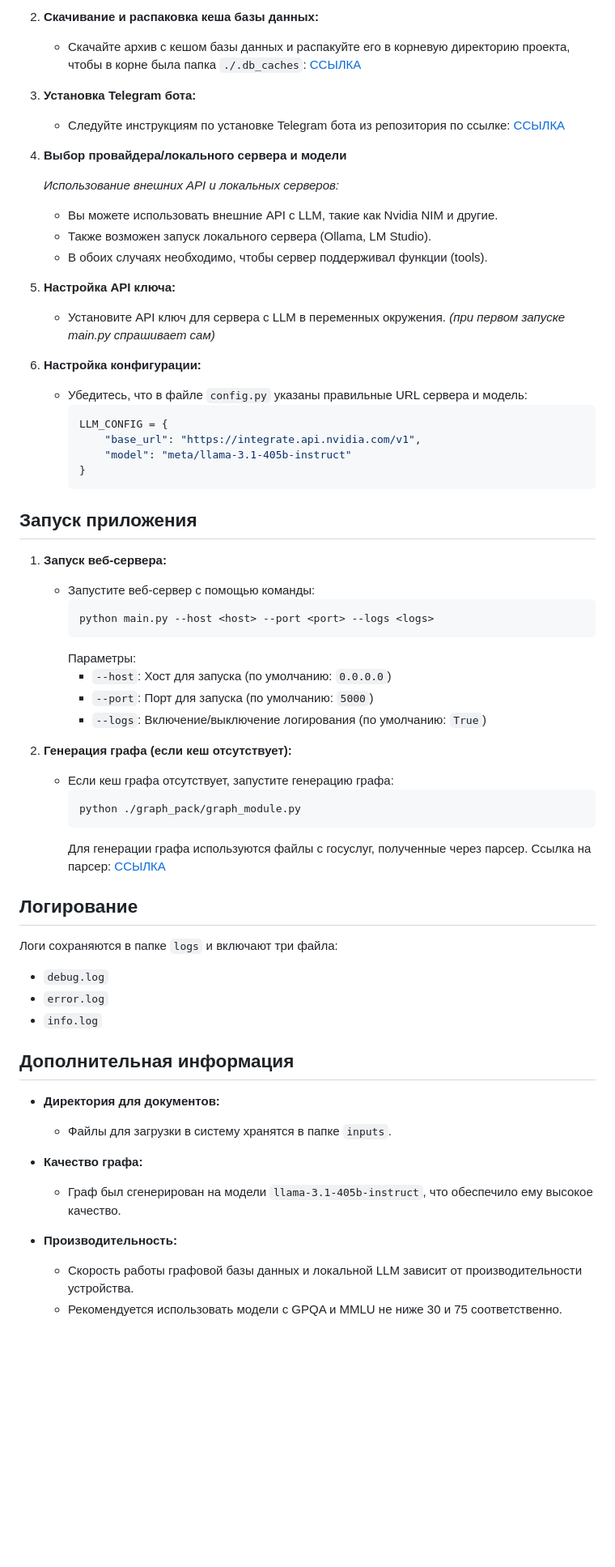
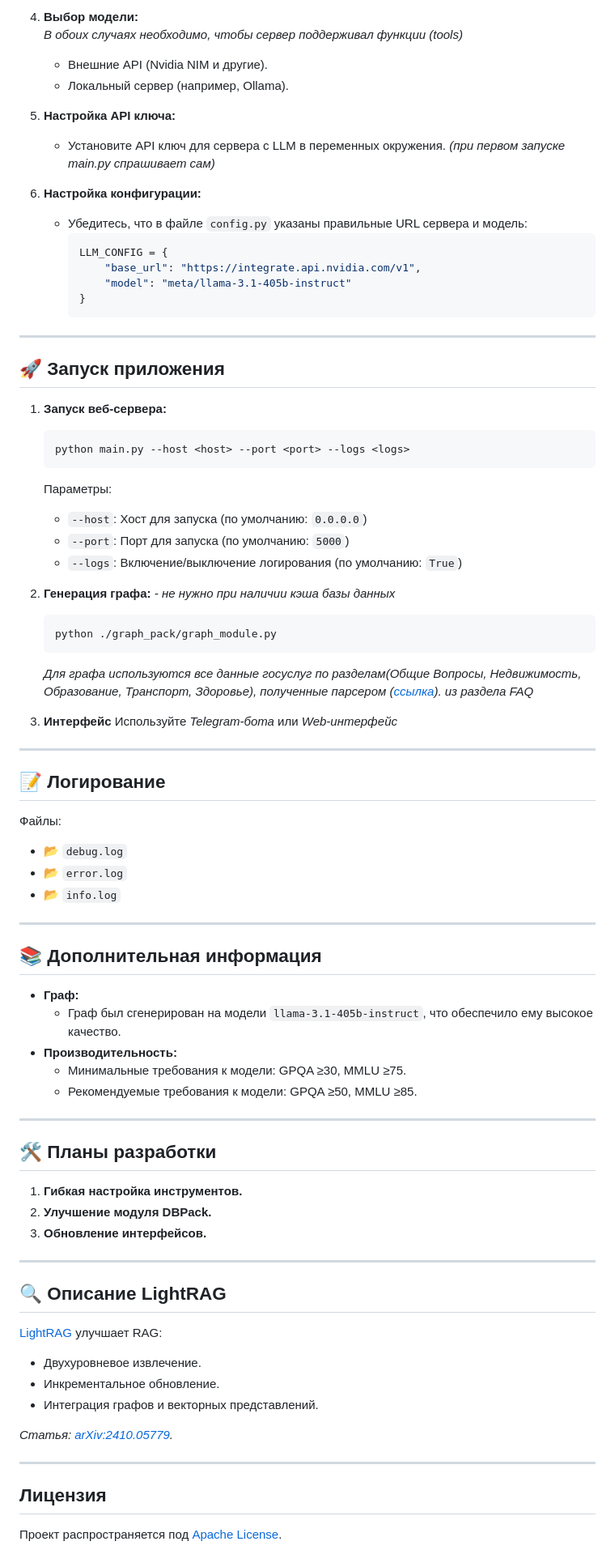
Before and after one commit to Bataevk/smart-consultant-llm, a Markdown page: README.md, the part around one of its changes. Shown at 81% size. Drawn GitHub-style; blank space fills up the shorter version.

````diff
--- a/README.md
+++ b/README.md
@@ -27,16 +76,8 @@ LLM bot for consulting users on system data using lightRAG technology
 
-2. **Скачивание и распаковка кеша базы данных:**
-   - Скачайте архив с кешом базы данных и распакуйте его в корневую директорию проекта, чтобы в корне была папка `./.db_caches`: [ССЫЛКА](https://drive.google.com/file/d/1BmwmjxY6qcdbc443L1kINPpFszLWEabE/view?usp=sharing)
-
-3. **Установка Telegram бота:**
-   - Следуйте инструкциям по установке Telegram бота из репозитория по ссылке: [ССЫЛКА](https://github.com/Bataevk/simple-telegram-bot-for-LLM)
-
-4. **Выбор провайдера/локального сервера и модели**
-
-   *Использование внешних API и локальных серверов:*
-    - Вы можете использовать внешние API с LLM, такие как Nvidia NIM и другие.
-    - Также возможен запуск локального сервера (Ollama, LM Studio).
-    - В обоих случаях необходимо, чтобы сервер поддерживал функции (tools).
+4. **Выбор модели:**
+  _В обоих случаях необходимо, чтобы сервер поддерживал функции (tools)_
+   - Внешние API (Nvidia NIM и другие).
+   - Локальный сервер (например, Ollama).
 
 5. **Настройка API ключа:**
    - Установите API ключ для сервера с LLM в переменных окружения. *(при первом запуске main.py спрашивает сам)*
@@ -50,40 +91,66 @@ LLM bot for consulting users on system data using lightRAG technology
      }
      ```
 
-## Запуск приложения
+---
+
+## 🚀 Запуск приложения
 
 1. **Запуск веб-сервера:**
-   - Запустите веб-сервер с помощью команды:
-     ```sh
-     python main.py --host <host> --port <port> --logs <logs>
-     ```
-     Параметры:
+   ```sh
+   python main.py --host <host> --port <port> --logs <logs>
+   ```
+    Параметры:
      - `--host`: Хост для запуска (по умолчанию: `0.0.0.0`)
      - `--port`: Порт для запуска (по умолчанию: `5000`)
      - `--logs`: Включение/выключение логирования (по умолчанию: `True`)
 
-2. **Генерация графа (если кеш отсутствует):**
-   - Если кеш графа отсутствует, запустите генерацию графа:
-     ```sh
-     python ./graph_pack/graph_module.py
-     ```
-     Для генерации графа используются файлы с госуслуг, полученные через парсер. Ссылка на парсер: [ССЫЛКА](https://github.com/Bataevk/gosuslugi-faq-parser)
+2. **Генерация графа:** _- не нужно при наличии кэша базы данных_
+   ```sh
+   python ./graph_pack/graph_module.py
+   ```
+   _Для графа используются все данные госуслуг по разделам(Общие Вопросы, Недвижимость, Образование, Транспорт, Здоровье), полученные парсером ([ссылка](https://github.com/Bataevk/gosuslugi-faq-parser)). из раздела FAQ_
 
-## Логирование
+3. **Интерфейс**
+   Используйте *Telegram-бота* или *Web-интерфейс*
+---
 
-Логи сохраняются в папке `logs` и включают три файла:
-- `debug.log`
-- `error.log`
-- `info.log`
+## 📝 Логирование
 
-## Дополнительная информация
+Файлы:
+- 📂 `debug.log`
+- 📂 `error.log`
+- 📂 `info.log`
 
-- **Директория для документов:**
-  - Файлы для загрузки в систему хранятся в папке `inputs`.
+---
 
-- **Качество графа:**
+## 📚 Дополнительная информация
+
+- **Граф:**
   - Граф был сгенерирован на модели `llama-3.1-405b-instruct`, что обеспечило ему высокое качество.
+- **Производительность:**
+  - Минимальные требования к модели: GPQA ≥30, MMLU ≥75.
+  - Рекомендуемые требования к модели: GPQA ≥50, MMLU ≥85.
 
-- **Производительность:**
-  - Скорость работы графовой базы данных и локальной LLM зависит от производительности устройства.
-  - Рекомендуется использовать модели с GPQA и MMLU не ниже 30 и 75 соответственно.
+---
+
+## 🛠 Планы разработки
+
+1. **Гибкая настройка инструментов.**
+2. **Улучшение модуля DBPack.**
+3. **Обновление интерфейсов.**
+
+---
+
+## 🔍 Описание LightRAG
+
+[LightRAG](https://github.com/HKUDS/LightRAG) улучшает RAG:
+- Двухуровневое извлечение.
+- Инкрементальное обновление.
+- Интеграция графов и векторных представлений.
+
+_Статья: [arXiv:2410.05779](https://arxiv.org/abs/2410.05779)._
+
+---
+
+## Лицензия
+Проект распространяется под [Apache License](LICENSE).
````
Also changed, not shown: other parts of README.md (+64 -15 lines).
